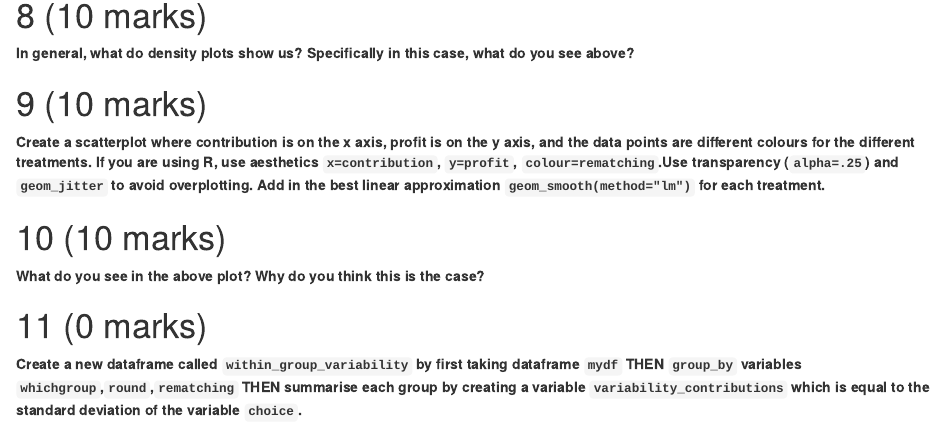
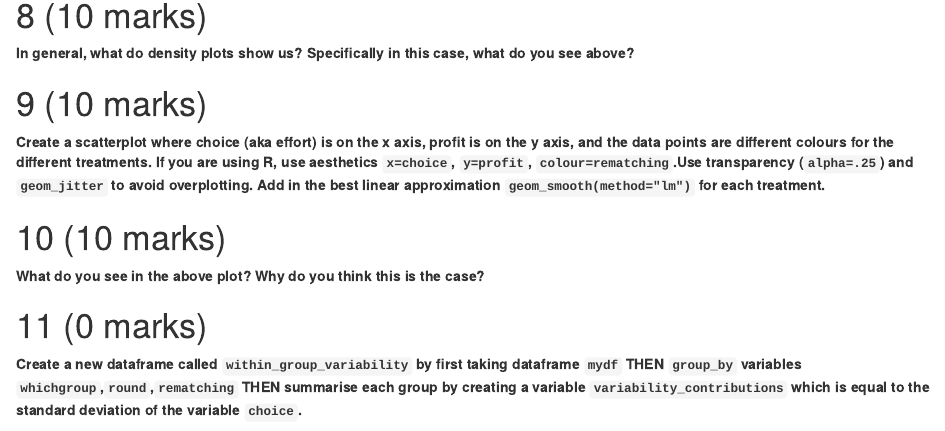
Before and after one commit to rpmartin/381assignment4, an R Markdown document (assignment4.Rmd): the page in a window 1100 px wide, from 1930 px down. Rendered offline with R 4.5, knitr and Pandoc, with nearby package versions.

Commit message:
sorry about confusion about effort vs contribution vs choice.  In the dataframe it is called choice, so that is what you want to reference in your plots.

````diff
--- a/assignment4.Rmd
+++ b/assignment4.Rmd
@@ -83,7 +83,7 @@ third_plot
 
 # (10 marks)
 
-**Create a scatterplot where contribution is on the x axis, profit is on the y axis, and the data points are different colours for the different treatments.  If you are using R, use aesthetics `x=contribution`, `y=profit`, `colour=rematching`.Use transparency (`alpha=.25`) and `geom_jitter` to avoid overplotting.  Add in the best linear approximation `geom_smooth(method="lm")` for each treatment.**
+**Create a scatterplot where choice (aka effort) is on the x axis, profit is on the y axis, and the data points are different colours for the different treatments.  If you are using R, use aesthetics `x=choice`, `y=profit`, `colour=rematching`.Use transparency (`alpha=.25`) and `geom_jitter` to avoid overplotting.  Add in the best linear approximation `geom_smooth(method="lm")` for each treatment.**
 
 
 ```{r fourth_chunk,warning=FALSE}
````
